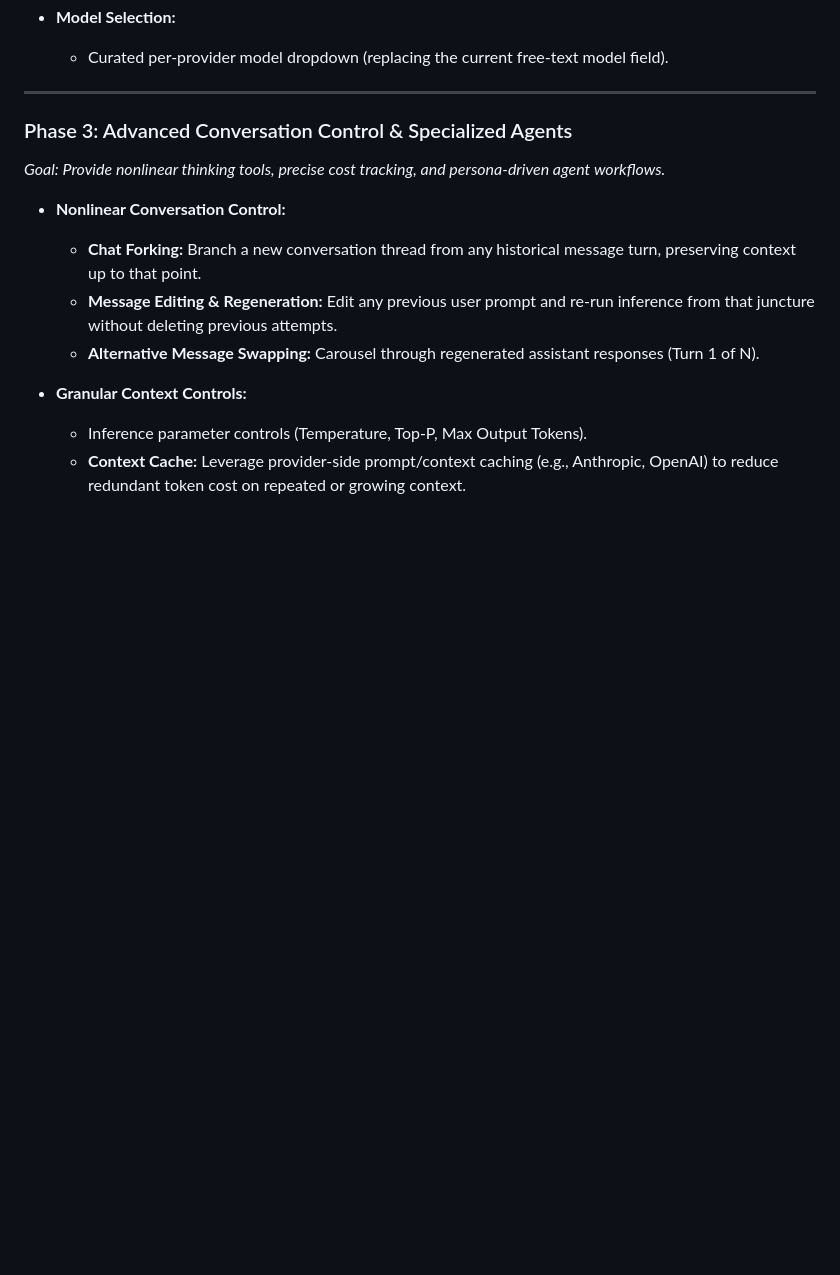
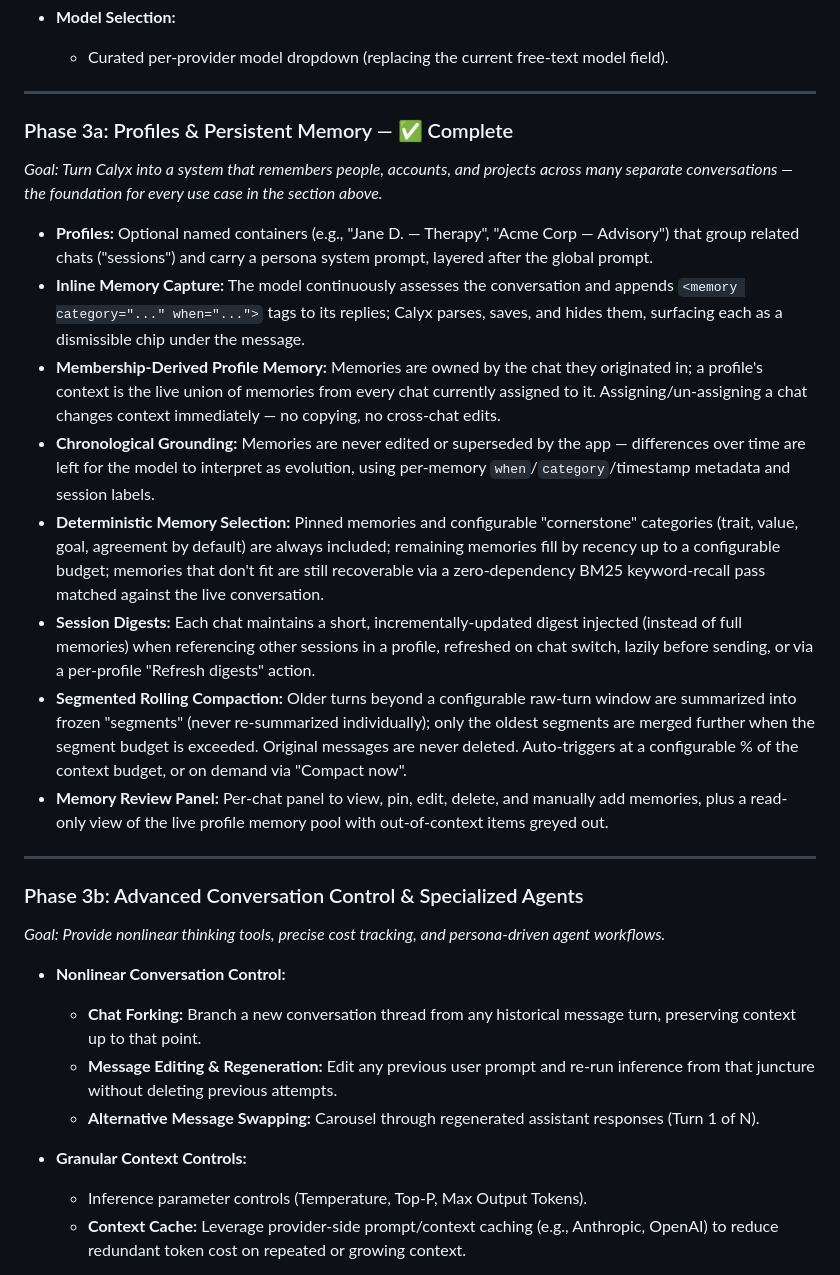
Before and after one commit to alexmoise/Calyx, a Markdown page: readme.md, the part around one of its changes. Rendered like a GitHub page; blank space fills up the shorter version.

```diff
--- a/readme.md
+++ b/readme.md
@@ -132,7 +156,22 @@ Phase 1 (Core MVP — done) ──> Phase 2 (Power UX) ──> Phase 3 (Branchin
 
 ---
 
-### Phase 3: Advanced Conversation Control & Specialized Agents
+### Phase 3a: Profiles & Persistent Memory — ✅ Complete
+
+*Goal: Turn Calyx into a system that remembers people, accounts, and projects across many separate conversations — the foundation for every use case in the section above.*
+
+* **Profiles:** Optional named containers (e.g., "Jane D. — Therapy", "Acme Corp — Advisory") that group related chats ("sessions") and carry a persona system prompt, layered after the global prompt.
+* **Inline Memory Capture:** The model continuously assesses the conversation and appends `<memory category="..." when="...">` tags to its replies; Calyx parses, saves, and hides them, surfacing each as a dismissible chip under the message.
+* **Membership-Derived Profile Memory:** Memories are owned by the chat they originated in; a profile's context is the live union of memories from every chat currently assigned to it. Assigning/un-assigning a chat changes context immediately — no copying, no cross-chat edits.
+* **Chronological Grounding:** Memories are never edited or superseded by the app — differences over time are left for the model to interpret as evolution, using per-memory `when`/`category`/timestamp metadata and session labels.
+* **Deterministic Memory Selection:** Pinned memories and configurable "cornerstone" categories (trait, value, goal, agreement by default) are always included; remaining memories fill by recency up to a configurable budget; memories that don't fit are still recoverable via a zero-dependency BM25 keyword-recall pass matched against the live conversation.
+* **Session Digests:** Each chat maintains a short, incrementally-updated digest injected (instead of full memories) when referencing other sessions in a profile, refreshed on chat switch, lazily before sending, or via a per-profile "Refresh digests" action.
+* **Segmented Rolling Compaction:** Older turns beyond a configurable raw-turn window are summarized into frozen "segments" (never re-summarized individually); only the oldest segments are merged further when the segment budget is exceeded. Original messages are never deleted. Auto-triggers at a configurable % of the context budget, or on demand via "Compact now".
+* **Memory Review Panel:** Per-chat panel to view, pin, edit, delete, and manually add memories, plus a read-only view of the live profile memory pool with out-of-context items greyed out.
+
+---
+
+### Phase 3b: Advanced Conversation Control & Specialized Agents
 
 *Goal: Provide nonlinear thinking tools, precise cost tracking, and persona-driven agent workflows.*
 
```
Also changed, not shown: other parts of readme.md (+26 -12 lines).
